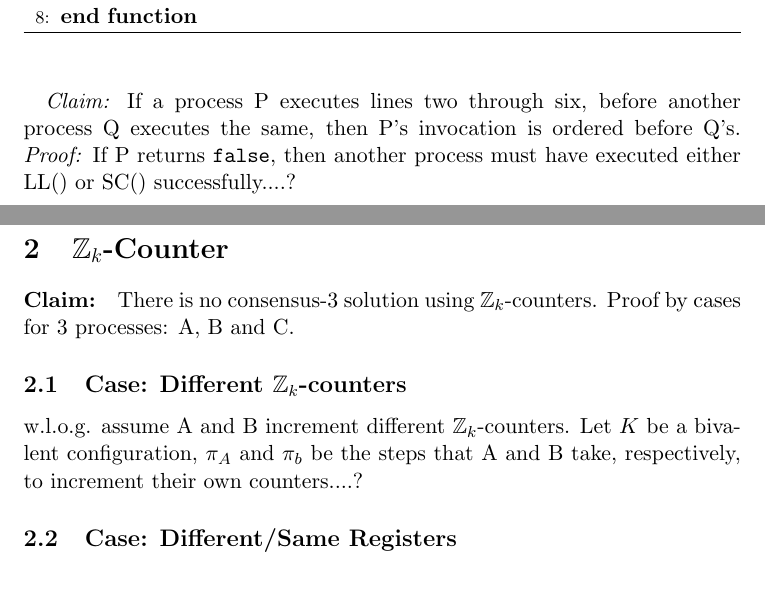
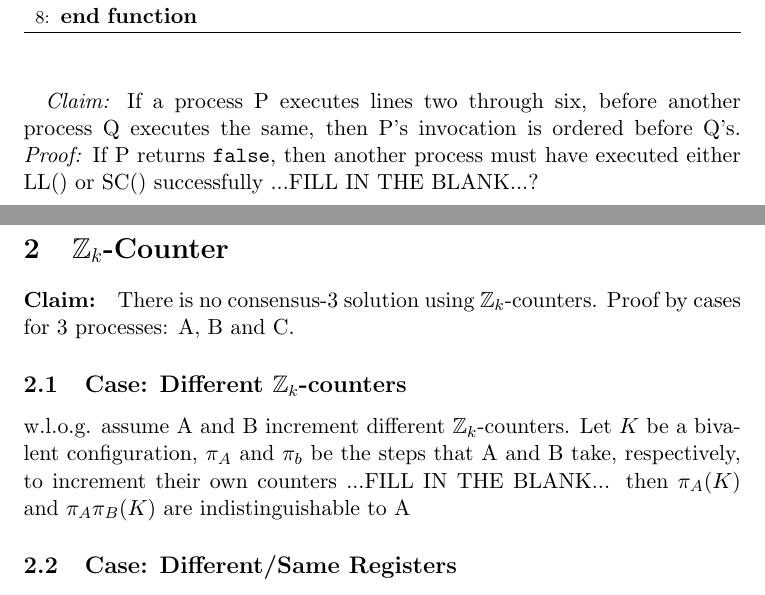
Before and after one commit to MichaelMcCulloch/CPSC-561_A2, a LaTeX document (A2.tex): two parts of pages 2 and 3 of 3, joined at a grey line, cut so that both start at the same text. Compiled offline with pdfLaTeX.

Commit message:
Leave note to self to fill in a blank

```diff
--- a/A2.tex
+++ b/A2.tex
@@ -55,13 +55,13 @@ For all of the following algorithms, they are each wait-free, as they do not con
         \EndFunction
     \end{algorithmic}
 \end{algorithm}
-\paragraph{} \textit{Claim:} If a process P executes lines two through six, before another process Q executes the same, then P's invocation is ordered before Q's. \textit{Proof:} If P returns \texttt{false}, then another process must have executed either LL() or SC() successfully....?
+\paragraph{} \textit{Claim:} If a process P executes lines two through six, before another process Q executes the same, then P's invocation is ordered before Q's. \textit{Proof:} If P returns \texttt{false}, then another process must have executed either LL() or SC() successfully ...FILL IN THE BLANK...?
 
 \section{$\mathbb{Z}_k$-Counter}
 \paragraph{Claim:} There is no consensus-3 solution using $\mathbb{Z}_k$-counters.
 Proof by cases for 3 processes: A, B and C.
 \subsection{Case: Different $\mathbb{Z}_k$-counters}
-    w.l.o.g. assume A and B increment different $\mathbb{Z}_k$-counters. Let $K$ be a bivalent configuration, $\pi_A$ and $\pi_b$ be the steps that A and B take, respectively, to increment their own counters....?
+    w.l.o.g. assume A and B increment different $\mathbb{Z}_k$-counters. Let $K$ be a bivalent configuration, $\pi_A$ and $\pi_b$ be the steps that A and B take, respectively, to increment their own counters ...FILL IN THE BLANK... then $\pi_A(K)$ and $\pi_A\pi_B(K)$ are indistinguishable to A
 \subsection{Case: Different/Same Registers}
     \textit{See proof in lecture notes.}
 \subsection{Case: Same $\mathbb{Z}_k$-counters}
```
Also changed, not shown: A2.pdf.
